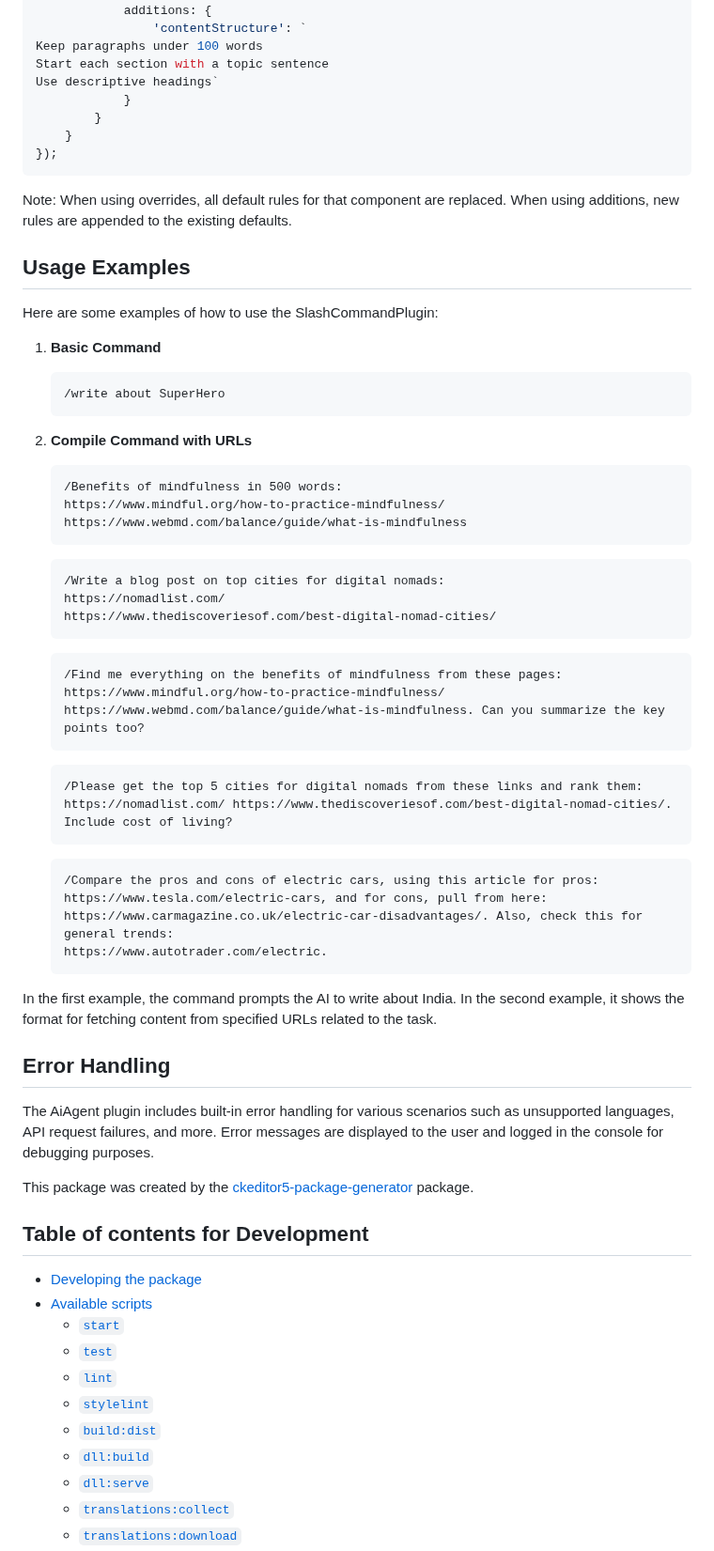
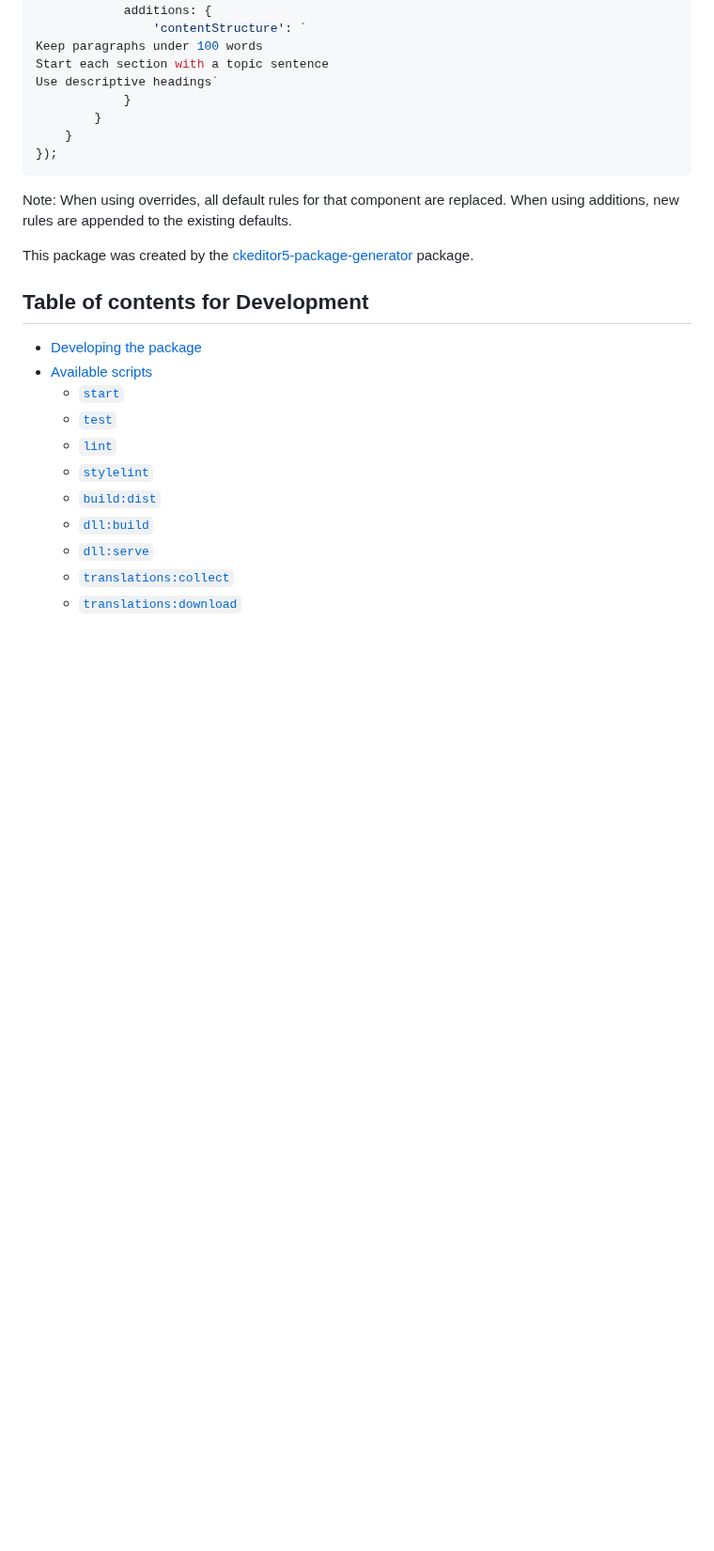
Before and after one commit to dxpr/ckeditor5-ai-agent, a Markdown page: README.md, the part around one of its changes. Shown at 94% size. Rendered like a GitHub page; blank space fills up the shorter version.

````diff
--- a/README.md
+++ b/README.md
@@ -216,51 +238,6 @@ Use descriptive headings`
 ```
 
 Note: When using overrides, all default rules for that component are replaced. When using additions, new rules are appended to the existing defaults.
-
-## Usage Examples
-
-Here are some examples of how to use the SlashCommandPlugin:
-
-1. **Basic Command**
-   ```
-   /write about SuperHero
-   ```
-
-2. **Compile Command with URLs**
-   ```
-   /Benefits of mindfulness in 500 words:
-   https://www.mindful.org/how-to-practice-mindfulness/
-   https://www.webmd.com/balance/guide/what-is-mindfulness
-   ```
-    ```
-   /Write a blog post on top cities for digital nomads:
-   https://nomadlist.com/
-   https://www.thediscoveriesof.com/best-digital-nomad-cities/
-   ```
-    ```
-   /Find me everything on the benefits of mindfulness from these pages:
-   https://www.mindful.org/how-to-practice-mindfulness/
-   https://www.webmd.com/balance/guide/what-is-mindfulness. Can you summarize the key points too?
-   ```
-    ```
-   /Please get the top 5 cities for digital nomads from these links and rank them:
-   https://nomadlist.com/ https://www.thediscoveriesof.com/best-digital-nomad-cities/.
-   Include cost of living?
-   ```
-    ```
-   /Compare the pros and cons of electric cars, using this article for pros:
-   https://www.tesla.com/electric-cars, and for cons, pull from here:
-   https://www.carmagazine.co.uk/electric-car-disadvantages/. Also, check this for general trends:
-   https://www.autotrader.com/electric.
-   ```
-
-In the first example, the command prompts the AI to write about India. In the second example, it shows the format for fetching content from specified URLs related to the task.
-
-
-
-## Error Handling
-
-The AiAgent plugin includes built-in error handling for various scenarios such as unsupported languages, API request failures, and more. Error messages are displayed to the user and logged in the console for debugging purposes.
 
 
 This package was created by the [ckeditor5-package-generator](https://www.npmjs.com/package/ckeditor5-package-generator) package.
````
Also changed, not shown: other parts of README.md (+36 -14 lines).
